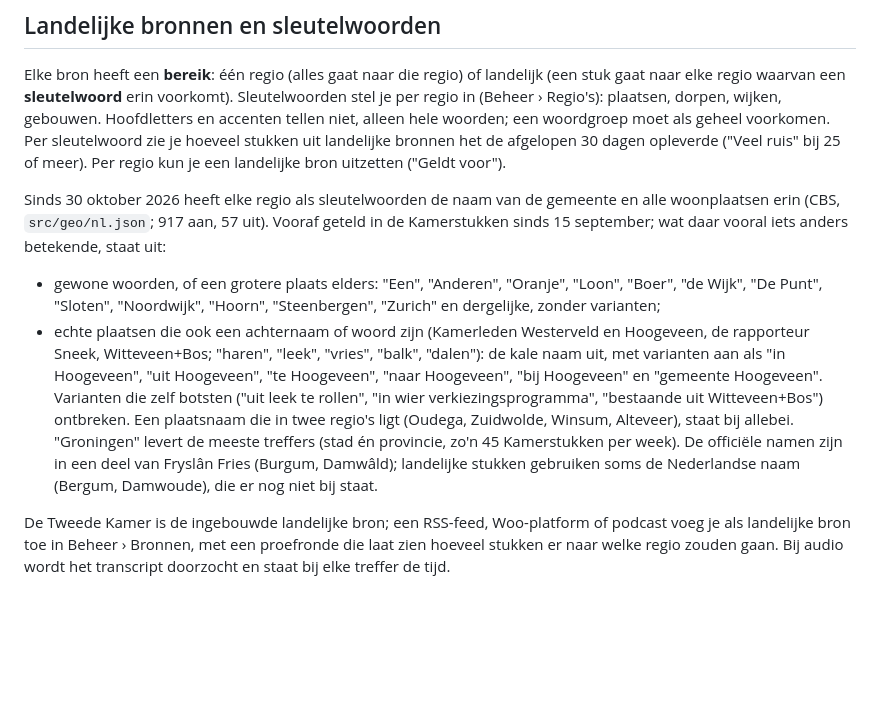
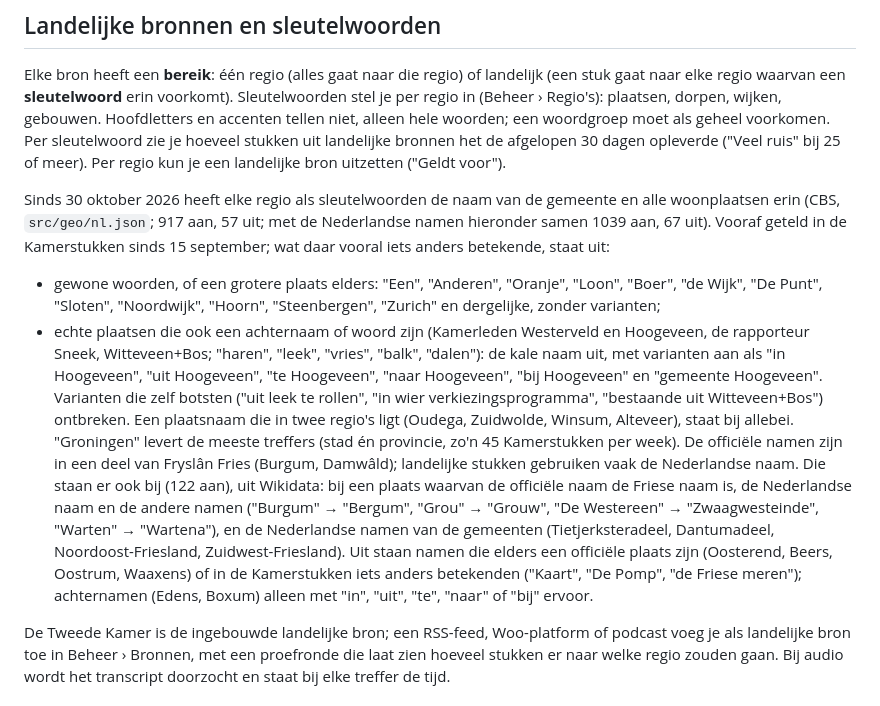
Before and after one commit to basvroegop/regiochecker, a Markdown page: README.md, the part around the change. Rendered like a GitHub page; blank space fills up the shorter version.

Commit message:
README: Nederlandse namen van Friese plaatsen als sleutelwoorden
Co-Authored-By: Claude Opus 5.5 <noreply@anthropic.com>

```diff
--- a/README.md
+++ b/README.md
@@ -215,7 +215,8 @@ stukken uit landelijke bronnen het de afgelopen 30 dagen opleverde ("Veel ruis"
 bij 25 of meer). Per regio kun je een landelijke bron uitzetten ("Geldt voor").
 
 Sinds 30 oktober 2026 heeft elke regio als sleutelwoorden de naam van de
-gemeente en alle woonplaatsen erin (CBS, `src/geo/nl.json`; 917 aan, 57 uit).
+gemeente en alle woonplaatsen erin (CBS, `src/geo/nl.json`; 917 aan, 57 uit; met
+de Nederlandse namen hieronder samen 1039 aan, 67 uit).
 Vooraf geteld in de Kamerstukken sinds 15 september; wat daar vooral iets anders
 betekende, staat uit:
 - gewone woorden, of een grotere plaats elders: "Een", "Anderen", "Oranje",
@@ -230,8 +231,15 @@ betekende, staat uit:
 Een plaatsnaam die in twee regio's ligt (Oudega, Zuidwolde, Winsum, Alteveer),
 staat bij allebei. "Groningen" levert de meeste treffers (stad én provincie,
 zo'n 45 Kamerstukken per week). De officiële namen zijn in een deel van Fryslân
-Fries (Burgum, Damwâld); landelijke stukken gebruiken soms de Nederlandse naam
-(Bergum, Damwoude), die er nog niet bij staat.
+Fries (Burgum, Damwâld); landelijke stukken gebruiken vaak de Nederlandse naam.
+Die staan er ook bij (122 aan), uit Wikidata: bij een plaats waarvan de officiële
+naam de Friese naam is, de Nederlandse naam en de andere namen ("Burgum" →
+"Bergum", "Grou" → "Grouw", "De Westereen" → "Zwaagwesteinde", "Warten" →
+"Wartena"), en de Nederlandse namen van de gemeenten (Tietjerksteradeel,
+Dantumadeel, Noordoost-Friesland, Zuidwest-Friesland). Uit staan namen die elders
+een officiële plaats zijn (Oosterend, Beers, Oostrum, Waaxens) of in de
+Kamerstukken iets anders betekenden ("Kaart", "De Pomp", "de Friese meren");
+achternamen (Edens, Boxum) alleen met "in", "uit", "te", "naar" of "bij" ervoor.
 
 De Tweede Kamer is de ingebouwde landelijke bron; een RSS-feed, Woo-platform of
 podcast voeg je als landelijke bron toe in Beheer › Bronnen, met een
```
